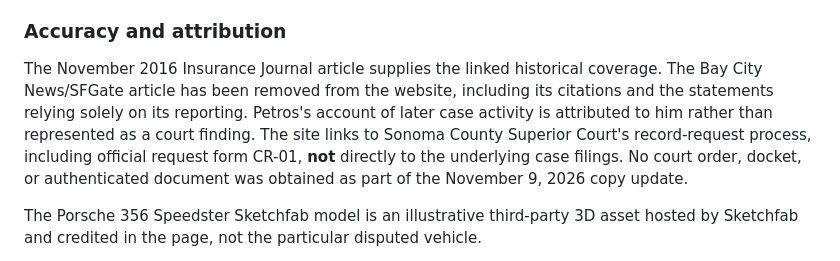
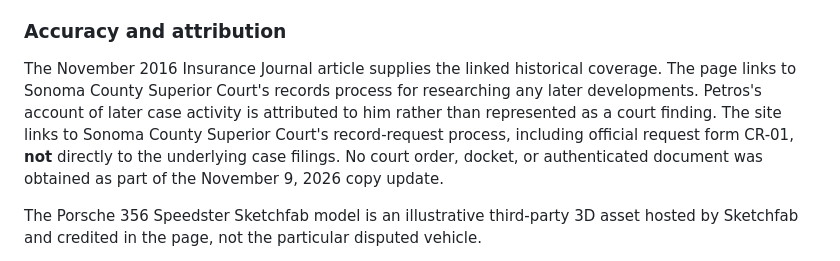
Before and after one commit to ColinDMcIntyre/ConstantinePetros, a Markdown page: README.md, the part around the change. Rendered like a GitHub page.

Commit message:
Remove obsolete article references from project documentation

```diff
--- a/README.md
+++ b/README.md
@@ -30,7 +30,7 @@ After publishing:
 
 ### Accuracy and attribution
 
-The November 2016 Insurance Journal article supplies the linked historical coverage. The Bay City News/SFGate article has been removed from the website, including its citations and the statements relying solely on its reporting. Petros's account of later case activity is attributed to him rather than represented as a court finding. The site links to Sonoma County Superior Court's record-request process, including official request form CR-01, **not** directly to the underlying case filings. No court order, docket, or authenticated document was obtained as part of the November 9, 2026 copy update.
+The November 2016 Insurance Journal article supplies the linked historical coverage. The page links to Sonoma County Superior Court's records process for researching any later developments. Petros's account of later case activity is attributed to him rather than represented as a court finding. The site links to Sonoma County Superior Court's record-request process, including official request form CR-01, **not** directly to the underlying case filings. No court order, docket, or authenticated document was obtained as part of the November 9, 2026 copy update.
 
 The Porsche 356 Speedster Sketchfab model is an illustrative third-party 3D asset hosted by Sketchfab and credited in the page, not the particular disputed vehicle.
 
```
